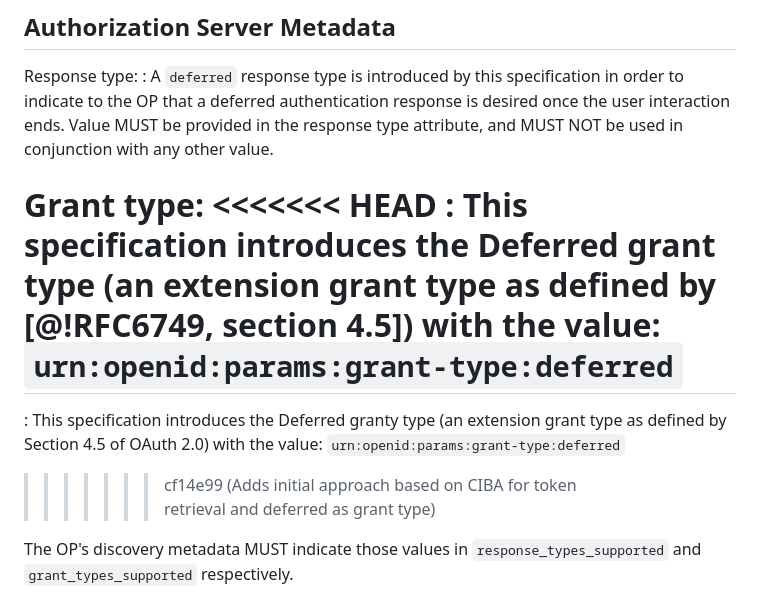
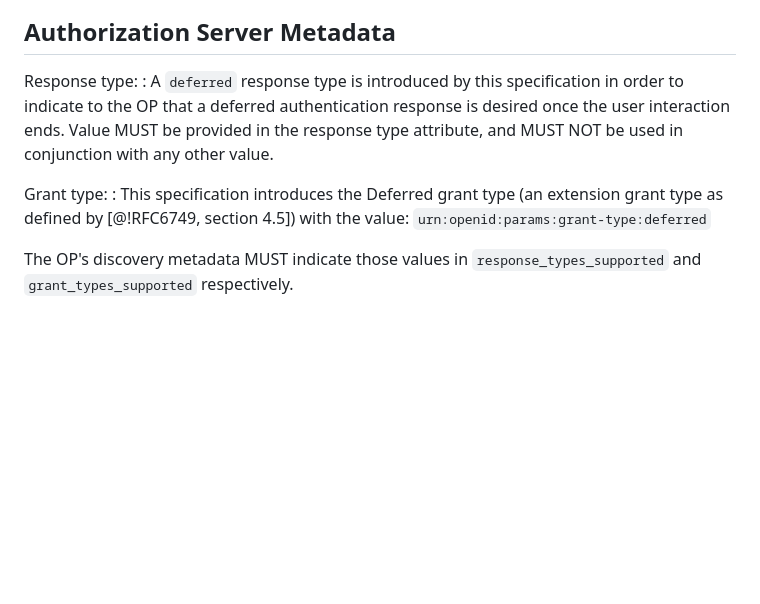
Before and after one commit to gniero/oidc-dtr-resources, a Markdown page: openid-deferred-token-response-1_0.md, the part around the change. Rendered like a GitHub page; blank space fills up the shorter version.

Commit message:
patching a merge conflict that just slipped

```diff
--- a/openid-deferred-token-response-1_0.md
+++ b/openid-deferred-token-response-1_0.md
@@ -99,11 +99,7 @@ Response type:
 : A `deferred` response type is introduced by this specification in order to indicate to the OP that a deferred authentication response is desired once the user interaction ends. Value MUST be provided in the response type attribute, and MUST NOT be used in conjunction with any other value.
 
 Grant type:
-<<<<<<< HEAD
 : This specification introduces the Deferred grant type (an extension grant type as defined by [@!RFC6749, section 4.5]) with the value: `urn:openid:params:grant-type:deferred`
-=======
-: This specification introduces the Deferred granty type (an extension grant type as defined by Section 4.5 of OAuth 2.0) with the value: `urn:openid:params:grant-type:deferred`
->>>>>>> cf14e99 (Adds initial approach based on CIBA for token retrieval and deferred as grant type)
 
 The OP's discovery metadata MUST indicate those values in `response_types_supported` and `grant_types_supported` respectively.
 ## Client Registration Metadata
```
